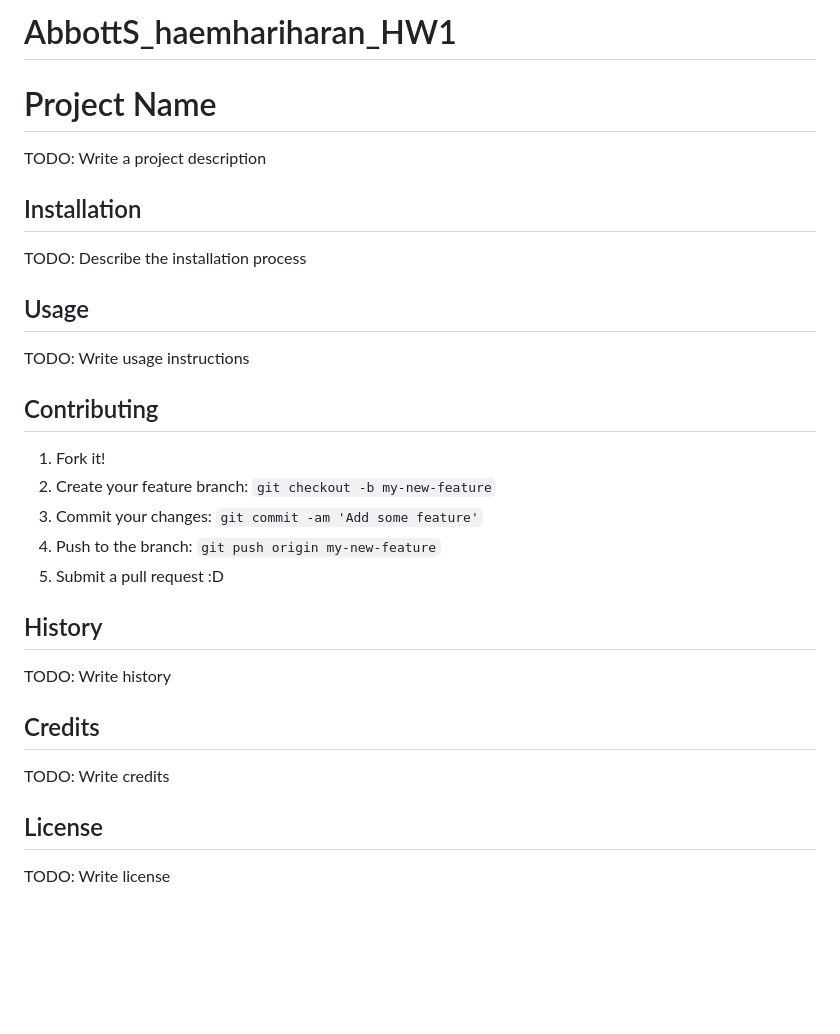
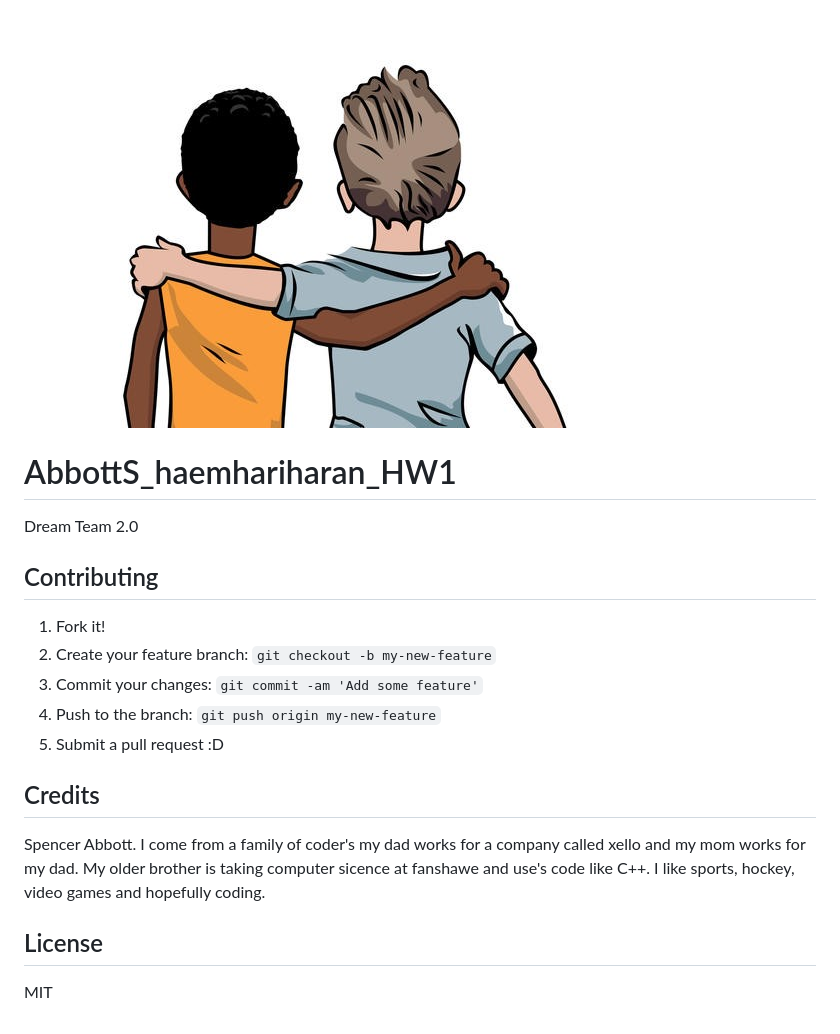
Before and after one commit to spencer78610/AbbottS_haemhariharan_HW1, a Markdown page: README.md, the part around the change. GitHub-like rendering; pictures changed too: images/spencer-hariharan.jpg (added); blank space fills up the shorter version.

Commit message:
stuff

```diff
--- a/README.md
+++ b/README.md
@@ -1,15 +1,10 @@
-# AbbottS_haemhariharan_HW1
-# Project Name
+![alt text](images/spencer-hariharan.jpg)
 
-TODO: Write a project description
+ # AbbottS_haemhariharan_HW1
 
-## Installation
 
-TODO: Describe the installation process
+Dream Team 2.0
 
-## Usage
-
-TODO: Write usage instructions
 
 ## Contributing
 
@@ -19,14 +14,11 @@ TODO: Write usage instructions
 4. Push to the branch: `git push origin my-new-feature`
 5. Submit a pull request :D
 
-## History
-
-TODO: Write history
 
 ## Credits
 
-TODO: Write credits
+ Spencer Abbott. I come from a family of coder's my dad works for a company called xello and my mom works for my dad. My older brother is taking computer sicence at fanshawe and use's code like C++. I like sports, hockey, video games and hopefully coding.
 
 ## License
 
-TODO: Write license
+MIT
```
